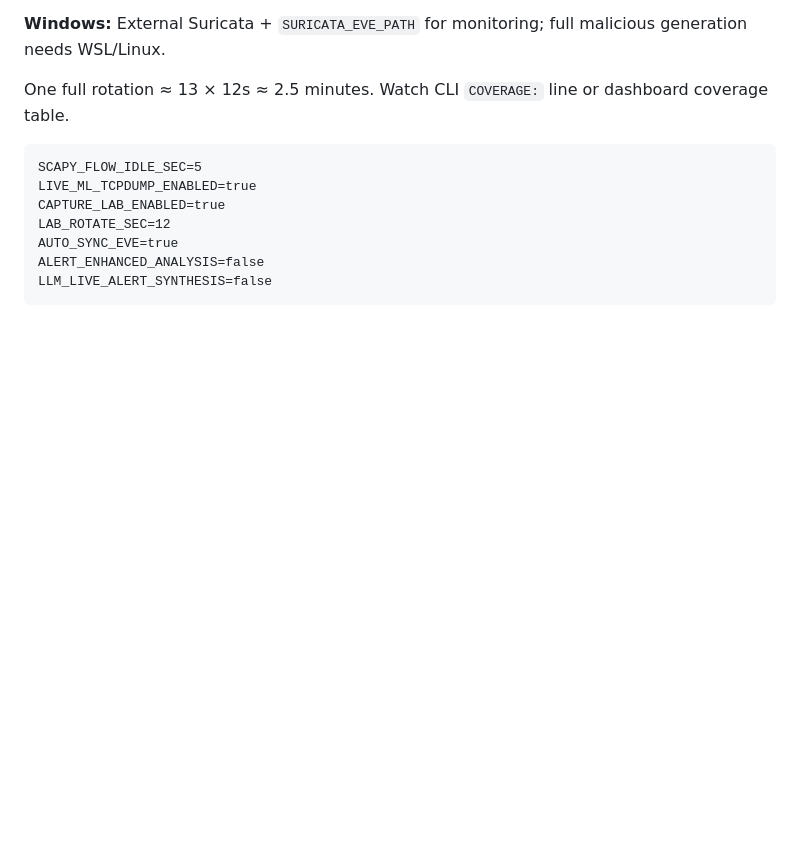
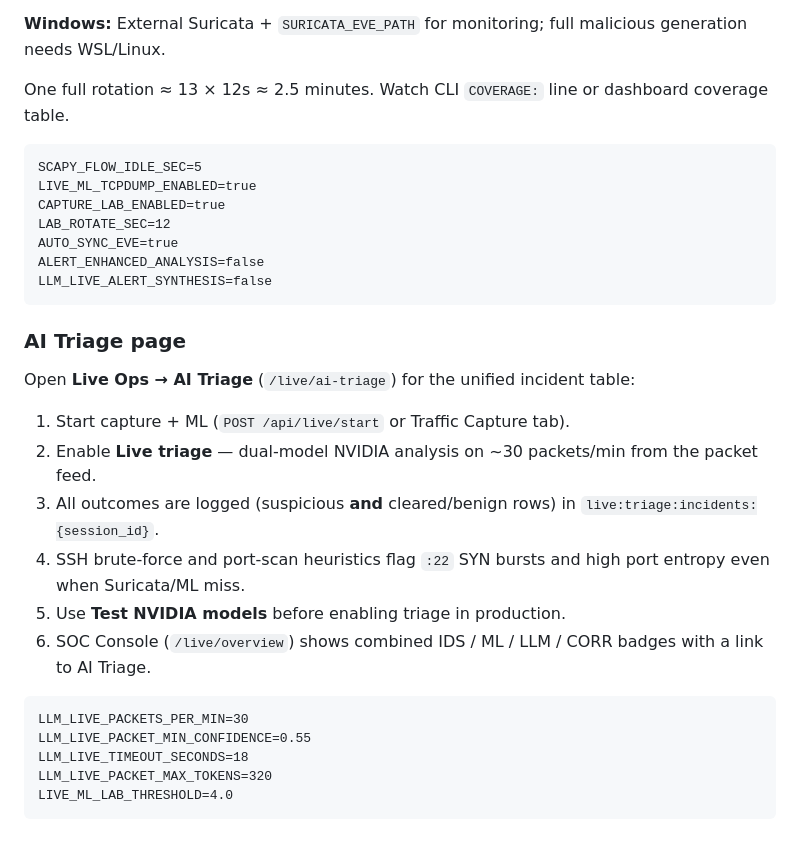
Before and after one commit to Sergeb250/packetEye, a Markdown page: docs/NIDS_SETUP.md, the part around the change. Drawn GitHub-style; blank space fills up the shorter version.

````diff
--- a/docs/NIDS_SETUP.md
+++ b/docs/NIDS_SETUP.md
@@ -147,3 +147,22 @@ AUTO_SYNC_EVE=true
 ALERT_ENHANCED_ANALYSIS=false
 LLM_LIVE_ALERT_SYNTHESIS=false
 ```
+
+### AI Triage page
+
+Open **Live Ops → AI Triage** (`/live/ai-triage`) for the unified incident table:
+
+1. Start capture + ML (`POST /api/live/start` or Traffic Capture tab).
+2. Enable **Live triage** — dual-model NVIDIA analysis on ~30 packets/min from the packet feed.
+3. All outcomes are logged (suspicious **and** cleared/benign rows) in `live:triage:incidents:{session_id}`.
+4. SSH brute-force and port-scan heuristics flag `:22` SYN bursts and high port entropy even when Suricata/ML miss.
+5. Use **Test NVIDIA models** before enabling triage in production.
+6. SOC Console (`/live/overview`) shows combined IDS / ML / LLM / CORR badges with a link to AI Triage.
+
+```
+LLM_LIVE_PACKETS_PER_MIN=30
+LLM_LIVE_PACKET_MIN_CONFIDENCE=0.55
+LLM_LIVE_TIMEOUT_SECONDS=18
+LLM_LIVE_PACKET_MAX_TOKENS=320
+LIVE_ML_LAB_THRESHOLD=4.0
+```
````
Also changed, not shown: README.md (+26 -2 lines).
